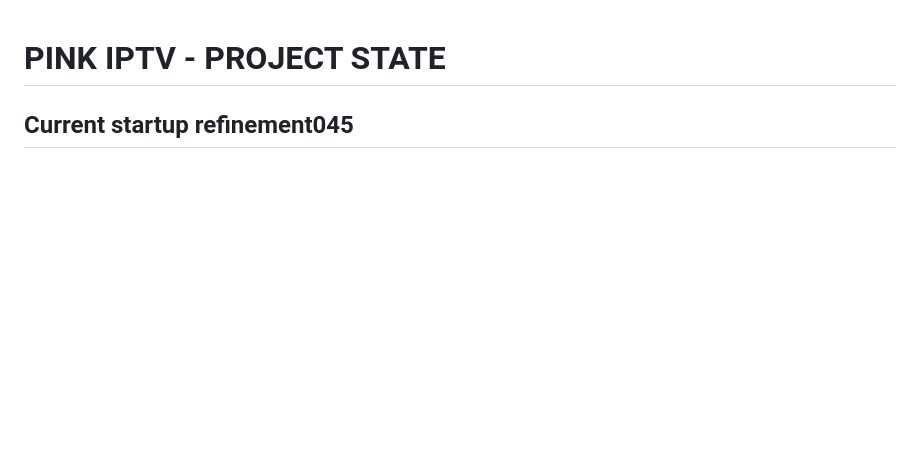
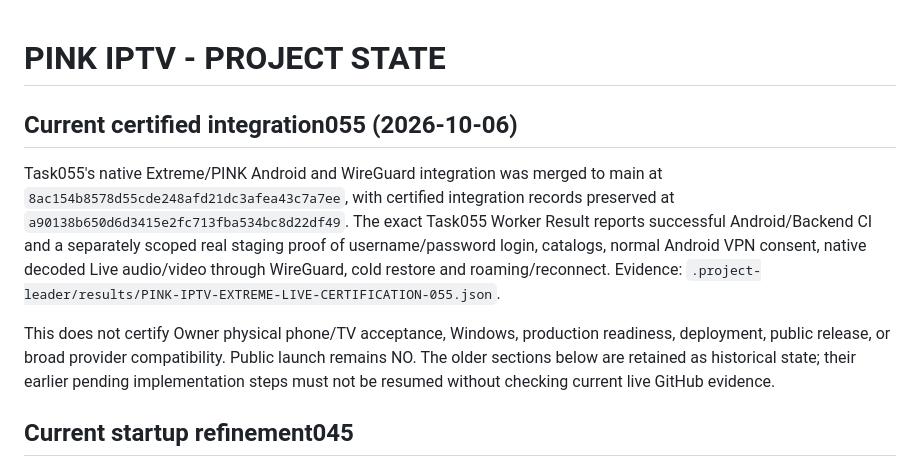
Before and after one commit to martaxi-boss/pink-iptv, a Markdown page: PROJECT_STATE.md, the part around the change. Rendered like a GitHub page; blank space fills up the shorter version.

Commit message:
docs: prioritize certified Task055 state over superseded project handoffs

```diff
--- a/PROJECT_STATE.md
+++ b/PROJECT_STATE.md
@@ -1,4 +1,22 @@
 # PINK IPTV - PROJECT STATE
+
+## Current certified integration055 (2026-10-06)
+
+Task055's native Extreme/PINK Android and WireGuard integration was merged to
+main at `8ac154b8578d55cde248afd21dc3afea43c7a7ee`, with certified
+integration records preserved at `a90138b650d6d3415e2fc713fba534bc8d22df49`.
+The exact Task055 Worker Result reports successful Android/Backend CI and a
+separately scoped real staging proof of username/password login, catalogs,
+normal Android VPN consent, native decoded Live audio/video through WireGuard,
+cold restore and roaming/reconnect. Evidence:
+`.project-leader/results/PINK-IPTV-EXTREME-LIVE-CERTIFICATION-055.json`.
+
+This does not certify Owner physical phone/TV acceptance, Windows, production
+readiness, deployment, public release, or broad provider compatibility. Public
+launch remains NO. The older sections below are retained as historical state;
+their earlier pending implementation steps must not be resumed without checking
+current live GitHub evidence.
+
 
 ## Current startup refinement045
 
```
